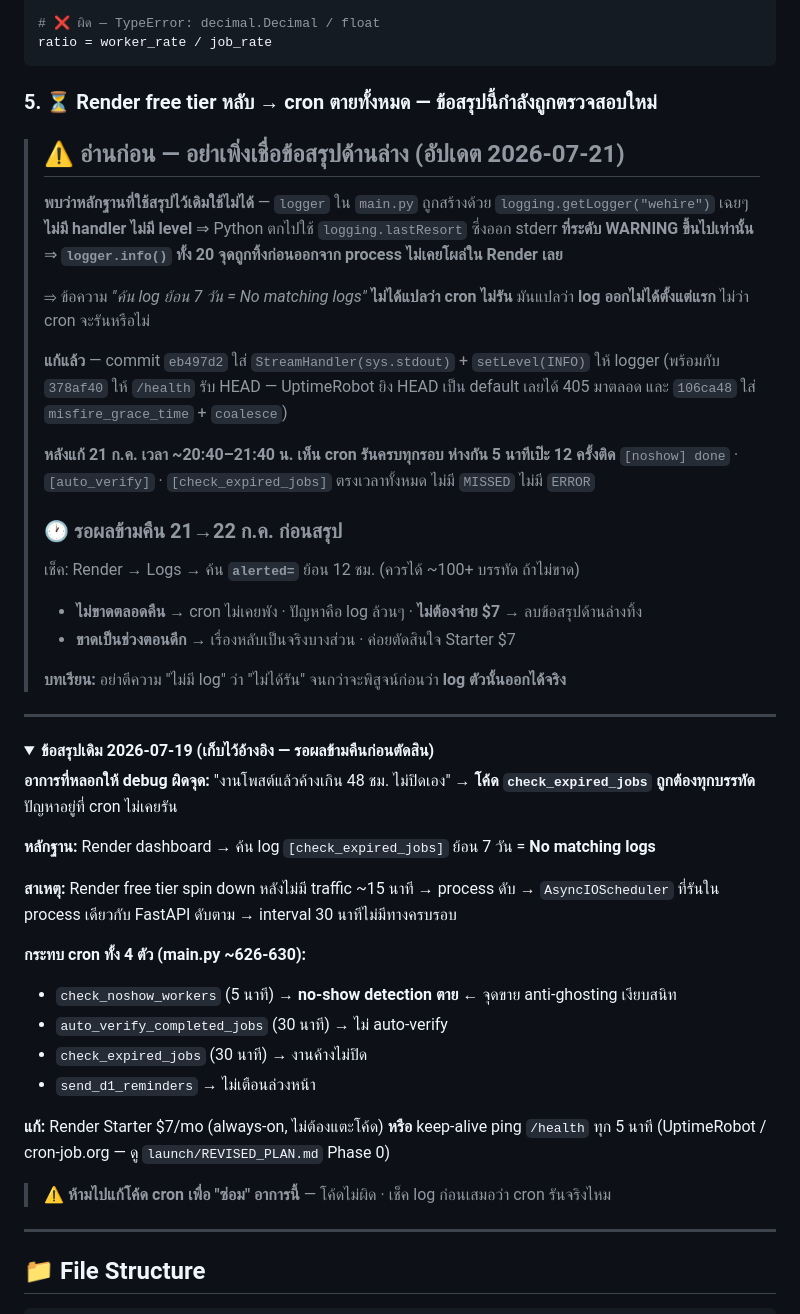
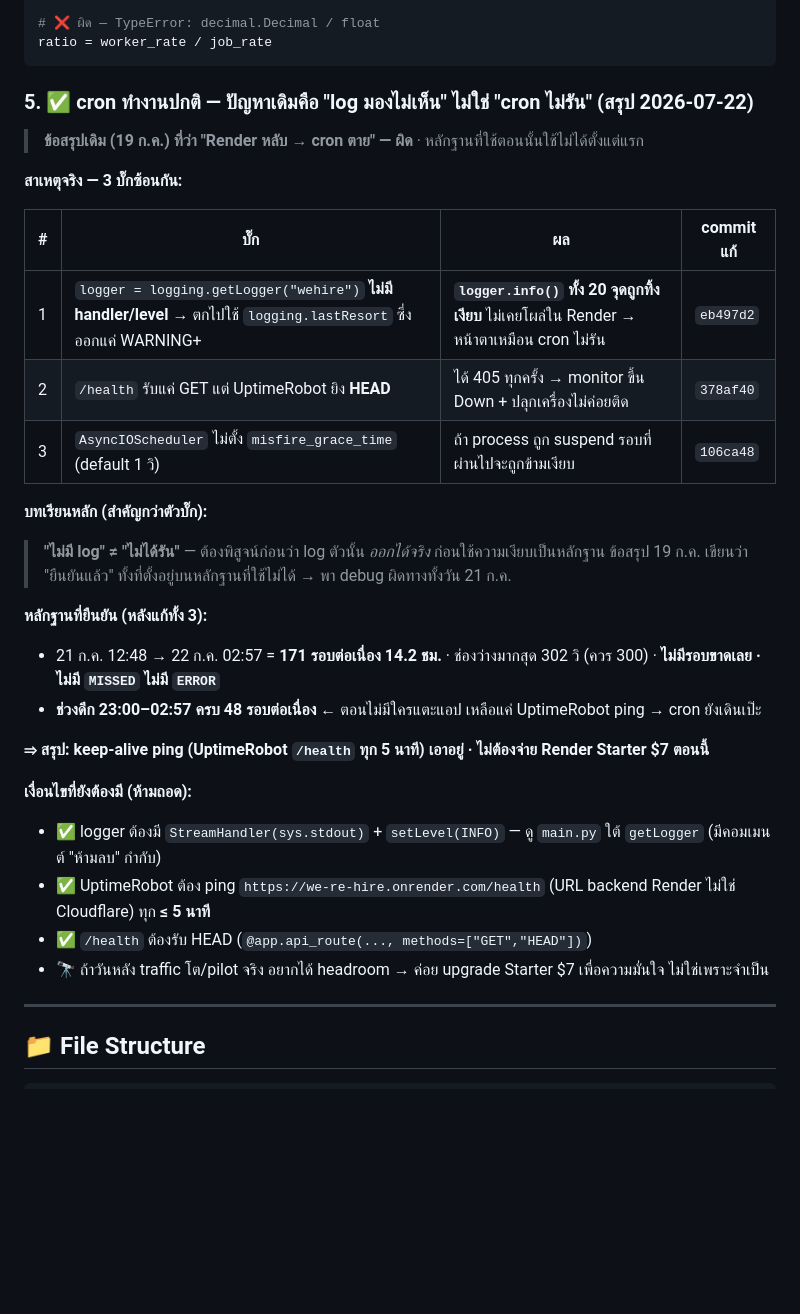
Before and after one commit to nutthaphat-vdev/We-re-Hire, a Markdown page: CLAUDE.md, the part around the change. Drawn GitHub-style; folded sections open; blank space fills up the shorter version.

Commit message:
docs: resolve cron diagnosis - jobs ran fine, logs were invisible
overnight proof: 171 consecutive runs over 14.2h, max gap 302s, zero misses, 48 unbroken runs through the dead-of-night window when only UptimeRobot keeps the instance warm.

root cause was three stacked bugs (logger had no handler, health rejected HEAD, scheduler misfire grace was 1s), not render sleeping. keep-alive ping is sufficient; no need to pay for Starter yet.

recorded the real lesson: absent logs are not proof a job did not run until you prove that log line can emit at all.

````diff
--- a/CLAUDE.md
+++ b/CLAUDE.md
@@ -107,54 +107,33 @@ ratio = float(worker_rate) / float(job_rate)
 ratio = worker_rate / job_rate
 ```
 
-### 5. ⏳ Render free tier หลับ → cron ตายทั้งหมด — **ข้อสรุปนี้กำลังถูกตรวจสอบใหม่**
+### 5. ✅ cron ทำงานปกติ — ปัญหาเดิมคือ "log มองไม่เห็น" ไม่ใช่ "cron ไม่รัน" (สรุป 2026-07-22)
 
-> ## ⚠️ อ่านก่อน — อย่าเพิ่งเชื่อข้อสรุปด้านล่าง (อัปเดต 2026-07-21)
->
-> **พบว่าหลักฐานที่ใช้สรุปไว้เดิมใช้ไม่ได้** — `logger` ใน `main.py` ถูกสร้างด้วย
-> `logging.getLogger("wehire")` เฉยๆ **ไม่มี handler ไม่มี level** ⇒ Python ตกไปใช้
-> `logging.lastResort` ซึ่งออก stderr **ที่ระดับ WARNING ขึ้นไปเท่านั้น**
-> ⇒ **`logger.info()` ทั้ง 20 จุดถูกทิ้งก่อนออกจาก process ไม่เคยโผล่ใน Render เลย**
->
-> ⇒ ข้อความ *"ค้น log ย้อน 7 วัน = No matching logs"* **ไม่ได้แปลว่า cron ไม่รัน**
-> มันแปลว่า **log ออกไม่ได้ตั้งแต่แรก** ไม่ว่า cron จะรันหรือไม่
->
-> **แก้แล้ว** — commit `eb497d2` ใส่ `StreamHandler(sys.stdout)` + `setLevel(INFO)` ให้ logger
-> (พร้อมกับ `378af40` ให้ `/health` รับ HEAD — UptimeRobot ยิง HEAD เป็น default เลยได้ 405 มาตลอด
-> และ `106ca48` ใส่ `misfire_grace_time` + `coalesce`)
->
-> **หลังแก้ 21 ก.ค. เวลา ~20:40–21:40 น. เห็น cron รันครบทุกรอบ ห่างกัน 5 นาทีเป๊ะ 12 ครั้งติด**
-> `[noshow] done` · `[auto_verify]` · `[check_expired_jobs]` ตรงเวลาทั้งหมด ไม่มี `MISSED` ไม่มี `ERROR`
->
-> ### 🕐 รอผลข้ามคืน 21→22 ก.ค. ก่อนสรุป
-> เช็ค: Render → Logs → ค้น **`alerted=`** ย้อน 12 ชม. (ควรได้ ~100+ บรรทัด ถ้าไม่ขาด)
-> - **ไม่ขาดตลอดคืน** → cron ไม่เคยพัง · ปัญหาคือ log ล้วนๆ · **ไม่ต้องจ่าย $7** → ลบข้อสรุปด้านล่างทิ้ง
-> - **ขาดเป็นช่วงตอนดึก** → เรื่องหลับเป็นจริงบางส่วน · ค่อยตัดสินใจ Starter $7
->
-> **บทเรียน:** อย่าตีความ "ไม่มี log" ว่า "ไม่ได้รัน" จนกว่าจะพิสูจน์ก่อนว่า **log ตัวนั้นออกได้จริง**
+> **ข้อสรุปเดิม (19 ก.ค.) ที่ว่า "Render หลับ → cron ตาย" — ผิด** · หลักฐานที่ใช้ตอนนั้นใช้ไม่ได้ตั้งแต่แรก
 
----
+**สาเหตุจริง — 3 บั๊กซ้อนกัน:**
 
-<details>
-<summary><b>ข้อสรุปเดิม 2026-07-19 (เก็บไว้อ้างอิง — รอผลข้ามคืนก่อนตัดสิน)</b></summary>
+| # | บั๊ก | ผล | commit แก้ |
+|---|------|-----|-----------|
+| 1 | `logger = logging.getLogger("wehire")` **ไม่มี handler/level** → ตกไปใช้ `logging.lastResort` ซึ่งออกแค่ WARNING+ | **`logger.info()` ทั้ง 20 จุดถูกทิ้งเงียบ** ไม่เคยโผล่ใน Render → หน้าตาเหมือน cron ไม่รัน | `eb497d2` |
+| 2 | `/health` รับแค่ GET แต่ UptimeRobot ยิง **HEAD** | ได้ 405 ทุกครั้ง → monitor ขึ้น Down + ปลุกเครื่องไม่ค่อยติด | `378af40` |
+| 3 | `AsyncIOScheduler` ไม่ตั้ง `misfire_grace_time` (default 1 วิ) | ถ้า process ถูก suspend รอบที่ผ่านไปจะถูกข้ามเงียบ | `106ca48` |
 
-**อาการที่หลอกให้ debug ผิดจุด:** "งานโพสต์แล้วค้างเกิน 48 ชม. ไม่ปิดเอง" → **โค้ด `check_expired_jobs` ถูกต้องทุกบรรทัด** ปัญหาอยู่ที่ cron ไม่เคยรัน
+**บทเรียนหลัก (สำคัญกว่าตัวบั๊ก):**
+> **"ไม่มี log" ≠ "ไม่ได้รัน"** — ต้องพิสูจน์ก่อนว่า log ตัวนั้น *ออกได้จริง* ก่อนใช้ความเงียบเป็นหลักฐาน
+> ข้อสรุป 19 ก.ค. เขียนว่า "ยืนยันแล้ว" ทั้งที่ตั้งอยู่บนหลักฐานที่ใช้ไม่ได้ → พา debug ผิดทางทั้งวัน 21 ก.ค.
 
-**หลักฐาน:** Render dashboard → ค้น log `[check_expired_jobs]` ย้อน 7 วัน = **No matching logs**
+**หลักฐานที่ยืนยัน (หลังแก้ทั้ง 3):**
+- 21 ก.ค. 12:48 → 22 ก.ค. 02:57 = **171 รอบต่อเนื่อง 14.2 ชม.** · ช่องว่างมากสุด 302 วิ (ควร 300) · **ไม่มีรอบขาดเลย · ไม่มี `MISSED` ไม่มี `ERROR`**
+- **ช่วงดึก 23:00–02:57 ครบ 48 รอบต่อเนื่อง** ← ตอนไม่มีใครแตะแอป เหลือแค่ UptimeRobot ping → cron ยังเดินเป๊ะ
 
-**สาเหตุ:** Render free tier spin down หลังไม่มี traffic ~15 นาที → process ดับ → `AsyncIOScheduler` ที่รันใน process เดียวกับ FastAPI ดับตาม → interval 30 นาทีไม่มีทางครบรอบ
+**⇒ สรุป: keep-alive ping (UptimeRobot `/health` ทุก 5 นาที) เอาอยู่ · ไม่ต้องจ่าย Render Starter $7 ตอนนี้**
 
-**กระทบ cron ทั้ง 4 ตัว (main.py ~626-630):**
-- `check_noshow_workers` (5 นาที) → **no-show detection ตาย** ← จุดขาย anti-ghosting เงียบสนิท
-- `auto_verify_completed_jobs` (30 นาที) → ไม่ auto-verify
-- `check_expired_jobs` (30 นาที) → งานค้างไม่ปิด
-- `send_d1_reminders` → ไม่เตือนล่วงหน้า
-
-**แก้:** Render Starter $7/mo (always-on, ไม่ต้องแตะโค้ด) **หรือ** keep-alive ping `/health` ทุก 5 นาที (UptimeRobot / cron-job.org — ดู `launch/REVISED_PLAN.md` Phase 0)
-
-> ⚠️ **ห้ามไปแก้โค้ด cron เพื่อ "ซ่อม" อาการนี้** — โค้ดไม่ผิด · เช็ค log ก่อนเสมอว่า cron รันจริงไหม
-
-</details>
+**เงื่อนไขที่ยังต้องมี (ห้ามถอด):**
+- ✅ logger ต้องมี `StreamHandler(sys.stdout)` + `setLevel(INFO)` — ดู `main.py` ใต้ `getLogger` (มีคอมเมนต์ "ห้ามลบ" กำกับ)
+- ✅ UptimeRobot ต้อง ping `https://we-re-hire.onrender.com/health` (URL backend Render ไม่ใช่ Cloudflare) ทุก **≤ 5 นาที**
+- ✅ `/health` ต้องรับ HEAD (`@app.api_route(..., methods=["GET","HEAD"])`)
+- 🔭 ถ้าวันหลัง traffic โต/pilot จริง อยากได้ headroom → ค่อย upgrade Starter $7 เพื่อความมั่นใจ ไม่ใช่เพราะจำเป็น
 
 ---
 
````
